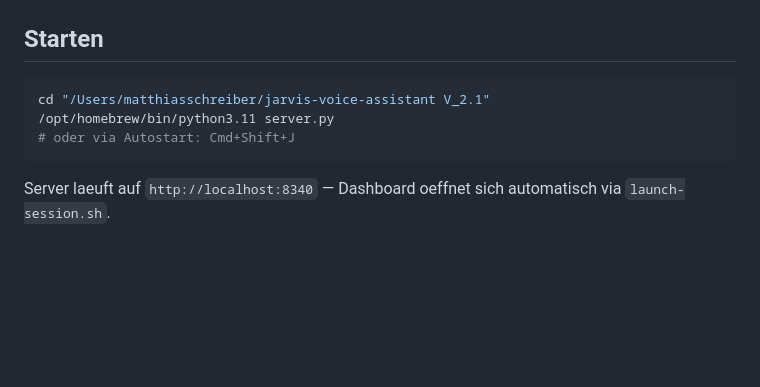
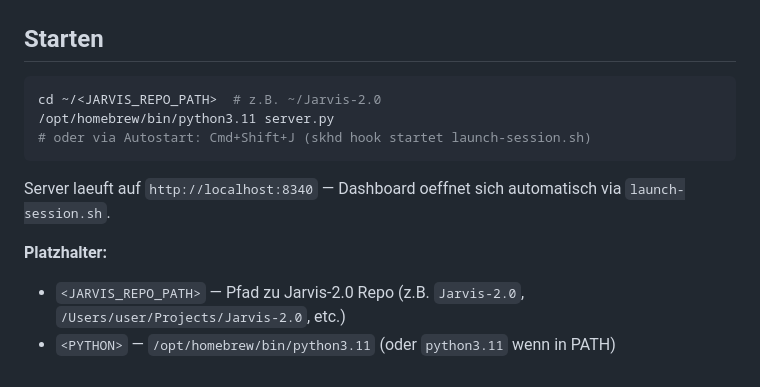
Before and after one commit to Black-Shadowcat/Jarvis-2.0, a Markdown page: CLAUDE.md, the part around the change. Rendered like a GitHub page; blank space fills up the shorter version.

Commit message:
docs: CLAUDE.md — Replace hardcoded path with placeholder
Change: /Users/matthiasschreiber/jarvis-voice-assistant V_2.1 → ~/<JARVIS_REPO_PATH>
Reason: Makes CLAUDE.md reusable for any installation path, not just the old v2.1 system

Co-Authored-By: Claude Haiku 4.5 <noreply@anthropic.com>

````diff
--- a/CLAUDE.md
+++ b/CLAUDE.md
@@ -121,9 +121,13 @@ Frage nach Name, Taetigkeit und bevorzugter Anrede — diese Infos gehoeren in d
 ## Starten
 
 ```bash
-cd "/Users/matthiasschreiber/jarvis-voice-assistant V_2.1"
+cd ~/<JARVIS_REPO_PATH>  # z.B. ~/Jarvis-2.0
 /opt/homebrew/bin/python3.11 server.py
-# oder via Autostart: Cmd+Shift+J
+# oder via Autostart: Cmd+Shift+J (skhd hook startet launch-session.sh)
 ```
 
 Server laeuft auf `http://localhost:8340` — Dashboard oeffnet sich automatisch via `launch-session.sh`.
+
+**Platzhalter:**
+- `<JARVIS_REPO_PATH>` — Pfad zu Jarvis-2.0 Repo (z.B. `Jarvis-2.0`, `/Users/user/Projects/Jarvis-2.0`, etc.)
+- `<PYTHON>` — `/opt/homebrew/bin/python3.11` (oder `python3.11` wenn in PATH)
````
